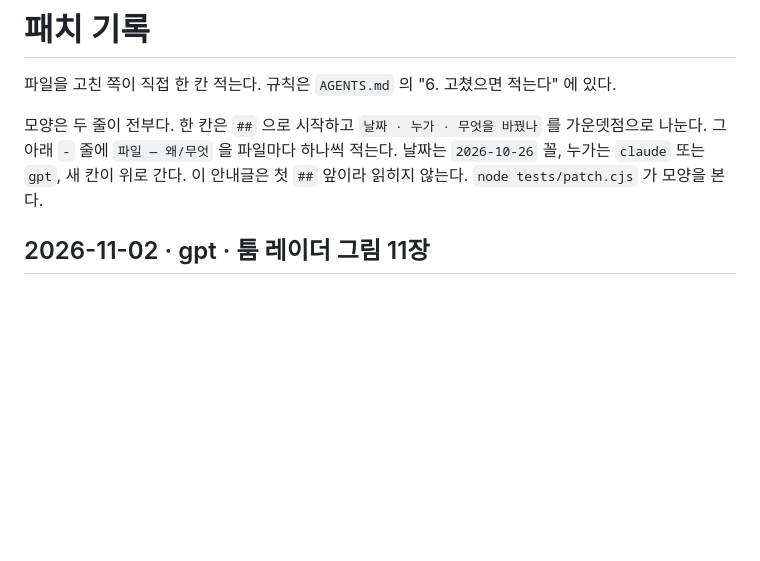
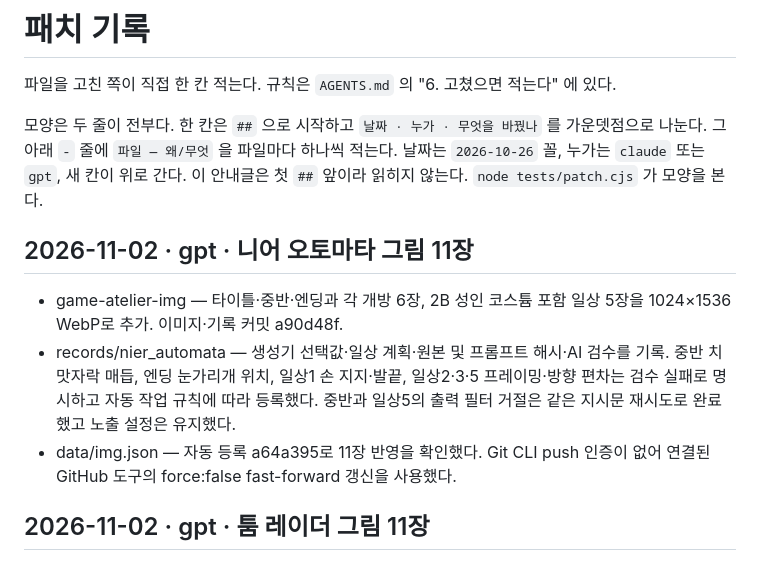
Before and after one commit to polos0117/game-atelier, a Markdown page: docs/PATCH.md, the part around the change. GitHub-like rendering; blank space fills up the shorter version.

Commit message:
니어 오토마타: 그림 11장 등록·검수 기록

```diff
--- a/docs/PATCH.md
+++ b/docs/PATCH.md
@@ -10,6 +10,11 @@
 
 
 
+
+## 2026-11-02 · gpt · 니어 오토마타 그림 11장
+- game-atelier-img — 타이틀·중반·엔딩과 각 개방 6장, 2B 성인 코스튬 포함 일상 5장을 1024×1536 WebP로 추가. 이미지·기록 커밋 a90d48f.
+- records/nier_automata — 생성기 선택값·일상 계획·원본 및 프롬프트 해시·AI 검수를 기록. 중반 치맛자락 매듭, 엔딩 눈가리개 위치, 일상1 손 지지·발끝, 일상2·3·5 프레이밍·방향 편차는 검수 실패로 명시하고 자동 작업 규칙에 따라 등록했다. 중반과 일상5의 출력 필터 거절은 같은 지시문 재시도로 완료했고 노출 설정은 유지했다.
+- data/img.json — 자동 등록 a64a395로 11장 반영을 확인했다. Git CLI push 인증이 없어 연결된 GitHub 도구의 force:false fast-forward 갱신을 사용했다.
 
 ## 2026-11-02 · gpt · 툼 레이더 그림 11장
 - game-atelier-img — 타이틀·중반·엔딩 및 각 개방 6장, 코스튬 포함 일상 5장과 생성·검수 기록을 추가했다.
```
